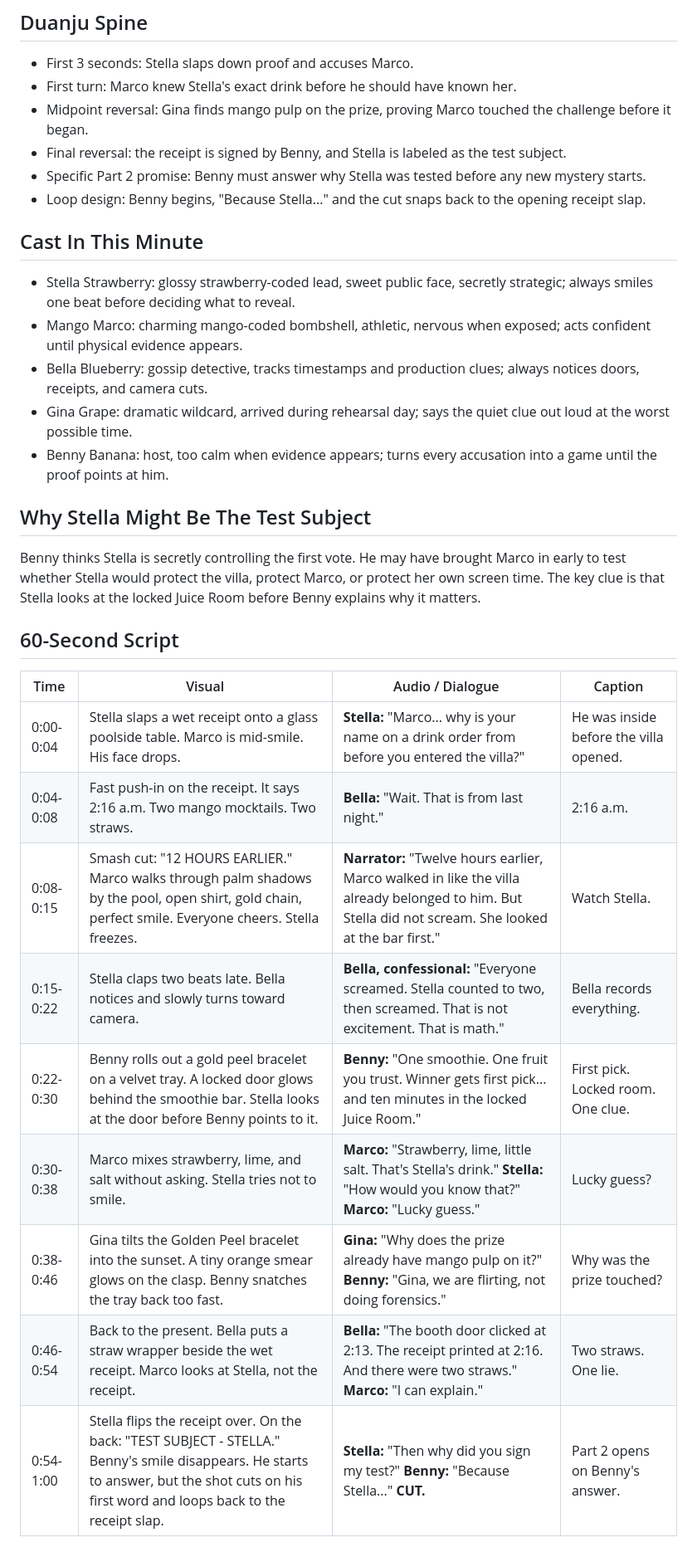
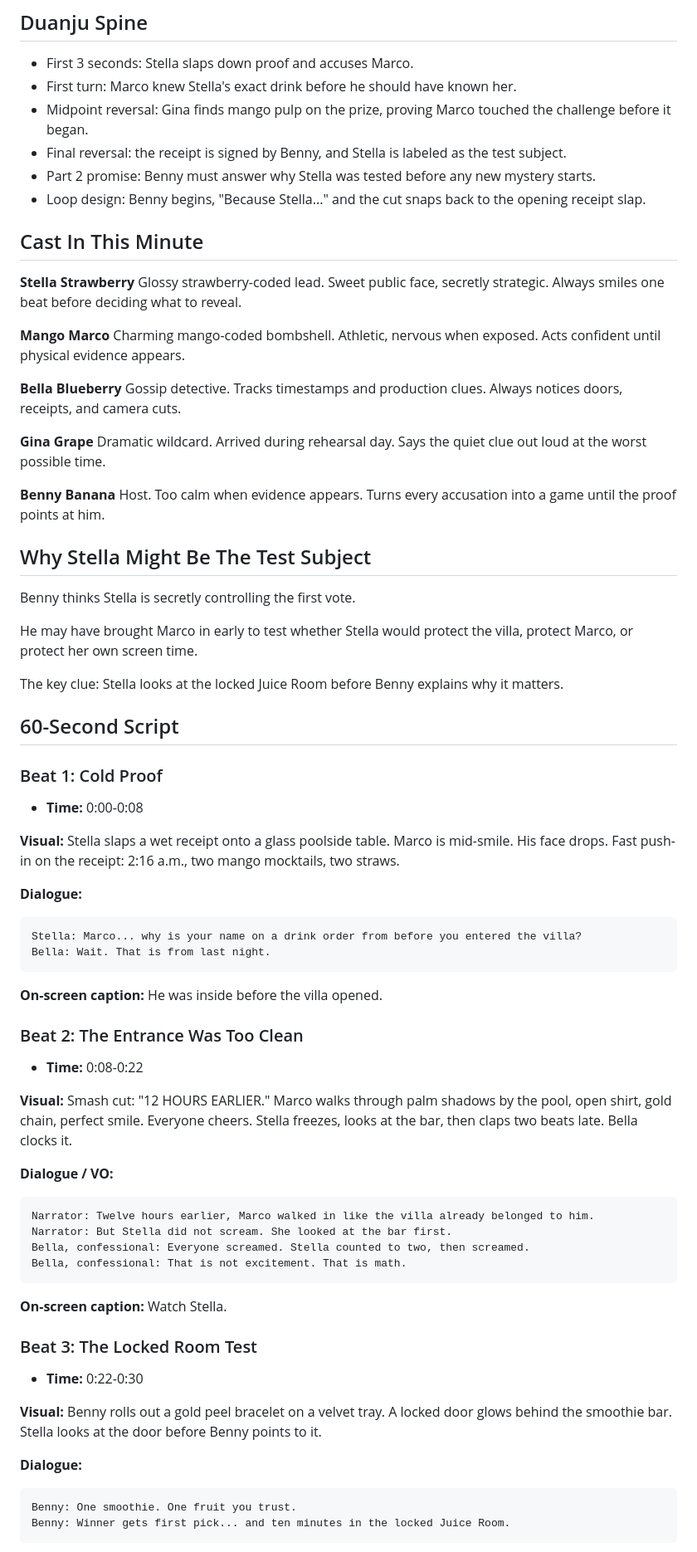
Before and after one commit to YongkangLin/AI-tiktoks-dashboard, a Markdown page: first_60s_script.md, the part around one of its changes. Shown at 83% size. Drawn GitHub-style.

Commit message:
Publish readable first script

````diff
--- a/first_60s_script.md
+++ b/first_60s_script.md
@@ -18,31 +20,78 @@ Stella Strawberry finds a wet smoothie-bar receipt proving Mango Marco was insid
 - First turn: Marco knew Stella's exact drink before he should have known her.
 - Midpoint reversal: Gina finds mango pulp on the prize, proving Marco touched the challenge before it began.
 - Final reversal: the receipt is signed by Benny, and Stella is labeled as the test subject.
-- Specific Part 2 promise: Benny must answer why Stella was tested before any new mystery starts.
+- Part 2 promise: Benny must answer why Stella was tested before any new mystery starts.
 - Loop design: Benny begins, "Because Stella..." and the cut snaps back to the opening receipt slap.
 
 ## Cast In This Minute
 
-- Stella Strawberry: glossy strawberry-coded lead, sweet public face, secretly strategic; always smiles one beat before deciding what to reveal.
-- Mango Marco: charming mango-coded bombshell, athletic, nervous when exposed; acts confident until physical evidence appears.
-- Bella Blueberry: gossip detective, tracks timestamps and production clues; always notices doors, receipts, and camera cuts.
-- Gina Grape: dramatic wildcard, arrived during rehearsal day; says the quiet clue out loud at the worst possible time.
-- Benny Banana: host, too calm when evidence appears; turns every accusation into a game until the proof points at him.
+**Stella Strawberry**
+Glossy strawberry-coded lead. Sweet public face, secretly strategic. Always smiles one beat before deciding what to reveal.
+
+**Mango Marco**
+Charming mango-coded bombshell. Athletic, nervous when exposed. Acts confident until physical evidence appears.
+
+**Bella Blueberry**
+Gossip detective. Tracks timestamps and production clues. Always notices doors, receipts, and camera cuts.
+
+**Gina Grape**
+Dramatic wildcard. Arrived during rehearsal day. Says the quiet clue out loud at the worst possible time.
+
+**Benny Banana**
+Host. Too calm when evidence appears. Turns every accusation into a game until the proof points at him.
 
 ## Why Stella Might Be The Test Subject
 
-Benny thinks Stella is secretly controlling the first vote. He may have brought Marco in early to test whether Stella would protect the villa, protect Marco, or protect her own screen time. The key clue is that Stella looks at the locked Juice Room before Benny explains why it matters.
+Benny thinks Stella is secretly controlling the first vote.
+
+He may have brought Marco in early to test whether Stella would protect the villa, protect Marco, or protect her own screen time.
+
+The key clue: Stella looks at the locked Juice Room before Benny explains why it matters.
 
 ## 60-Second Script
 
-| Time | Visual | Audio / Dialogue | Caption |
-|---|---|---|---|
-| 0:00-0:04 | Stella slaps a wet receipt onto a glass poolside table. Marco is mid-smile. His face drops. | **Stella:** "Marco... why is your name on a drink order from before you entered the villa?" | He was inside before the villa opened. |
-| 0:04-0:08 | Fast push-in on the receipt. It says 2:16 a.m. Two mango mocktails. Two straws. | **Bella:** "Wait. That is from last night." | 2:16 a.m. |
-| 0:08-0:15 | Smash cut: "12 HOURS EARLIER." Marco walks through palm shadows by the pool, open shirt, gold chain, perfect smile. Everyone cheers. Stella freezes. | **Narrator:** "Twelve hours earlier, Marco walked in like the villa already belonged to him. But Stella did not scream. She looked at the bar first." | Watch Stella. |
-| 0:15-0:22 | Stella claps two beats late. Bella notices and slowly turns toward camera. | **Bella, confessional:** "Everyone screamed. Stella counted to two, then screamed. That is not excitement. That is math." | Bella records everything. |
-| 0:22-0:30 | Benny rolls out a gold peel bracelet on a velvet tray. A locked door glows behind the smoothie bar. Stella looks at the door before Benny points to it. | **Benny:** "One smoothie. One fruit you trust. Winner gets first pick... and ten minutes in the locked Juice Room." | First pick. Locked room. One clue. |
-| 0:30-0:38 | Marco mixes strawberry, lime, and salt without asking. Stella tries not to smile. | **Marco:** "Strawberry, lime, little salt. That's Stella's drink." **Stella:** "How would you know that?" **Marco:** "Lucky guess." | Lucky guess? |
-| 0:38-0:46 | Gina tilts the Golden Peel bracelet into the sunset. A tiny orange smear glows on the clasp. Benny snatches the tray back too fast. | **Gina:** "Why does the prize already have mango pulp on it?" **Benny:** "Gina, we are flirting, not doing forensics." | Why was the prize touched? |
-| 0:46-0:54 | Back to the present. Bella puts a straw wrapper beside the wet receipt. Marco looks at Stella, not the receipt. | **Bella:** "The booth door clicked at 2:13. The receipt printed at 2:16. And there were two straws." **Marco:** "I can explain." | Two straws. One lie. |
-| 0:54-1:00 | Stella flips the receipt over. On the back: "TEST SUBJECT - STELLA." Benny's smile disappears. He starts to answer, but the shot cuts on his first word and loops back to the receipt slap. | **Stella:** "Then why did you sign my test?" **Benny:** "Because Stella..." **CUT.** | Part 2 opens on Benny's answer. |
+### Beat 1: Cold Proof
+
+- **Time:** 0:00-0:08
+
+**Visual:** Stella slaps a wet receipt onto a glass poolside table. Marco is mid-smile. His face drops. Fast push-in on the receipt: 2:16 a.m., two mango mocktails, two straws.
+
+**Dialogue:**
+
+```text
+Stella: Marco... why is your name on a drink order from before you entered the villa?
+Bella: Wait. That is from last night.
+```
+
+**On-screen caption:** He was inside before the villa opened.
+
+### Beat 2: The Entrance Was Too Clean
+
+- **Time:** 0:08-0:22
+
+**Visual:** Smash cut: "12 HOURS EARLIER." Marco walks through palm shadows by the pool, open shirt, gold chain, perfect smile. Everyone cheers. Stella freezes, looks at the bar, then claps two beats late. Bella clocks it.
+
+**Dialogue / VO:**
+
+```text
+Narrator: Twelve hours earlier, Marco walked in like the villa already belonged to him.
+Narrator: But Stella did not scream. She looked at the bar first.
+Bella, confessional: Everyone screamed. Stella counted to two, then screamed.
+Bella, confessional: That is not excitement. That is math.
+```
+
+**On-screen caption:** Watch Stella.
+
+### Beat 3: The Locked Room Test
+
+- **Time:** 0:22-0:30
+
+**Visual:** Benny rolls out a gold peel bracelet on a velvet tray. A locked door glows behind the smoothie bar. Stella looks at the door before Benny points to it.
+
+**Dialogue:**
+
+```text
+Benny: One smoothie. One fruit you trust.
+Benny: Winner gets first pick... and ten minutes in the locked Juice Room.
+```
+
````
Also changed, not shown: other parts of first_60s_script.md (+225 -31 lines).
